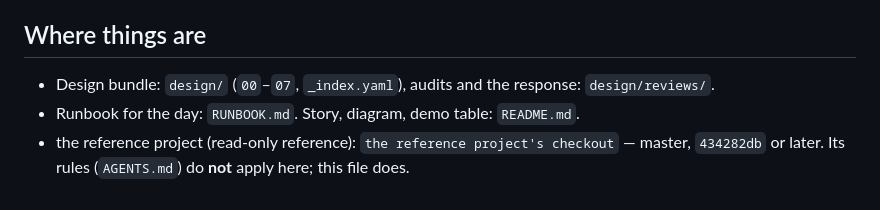
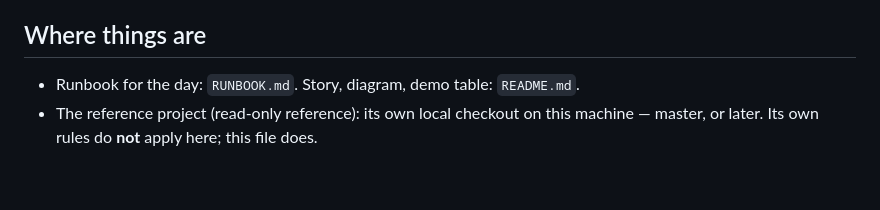
Before and after one commit to mikeng-io/ora, a Markdown page: CLAUDE.md, the part around one of its changes. Rendered like a GitHub page.

```diff
--- a/CLAUDE.md
+++ b/CLAUDE.md
@@ -102,8 +109,7 @@ When in doubt: does skipping it risk the demo lying? If no, skip it.
 
 ## Where things are
 
-- Design bundle: `design/` (`00`–`07`, `_index.yaml`), audits and the
-  response: `design/reviews/`.
 - Runbook for the day: `RUNBOOK.md`. Story, diagram, demo table: `README.md`.
-- the reference project (read-only reference): `the reference project's checkout` — master, `434282db` or
-  later. Its rules (`AGENTS.md`) do **not** apply here; this file does.
+- The reference project (read-only reference): its own local checkout on
+  this machine — master, or later. Its own rules do **not** apply here;
+  this file does.
```
Also changed, not shown: other parts of CLAUDE.md (+30 -23 lines).
